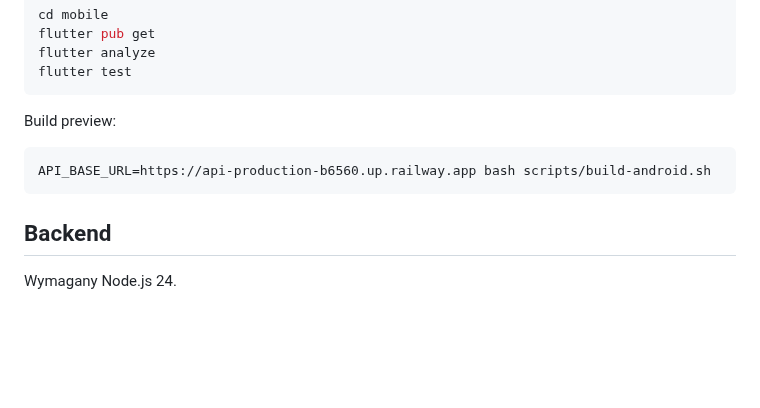
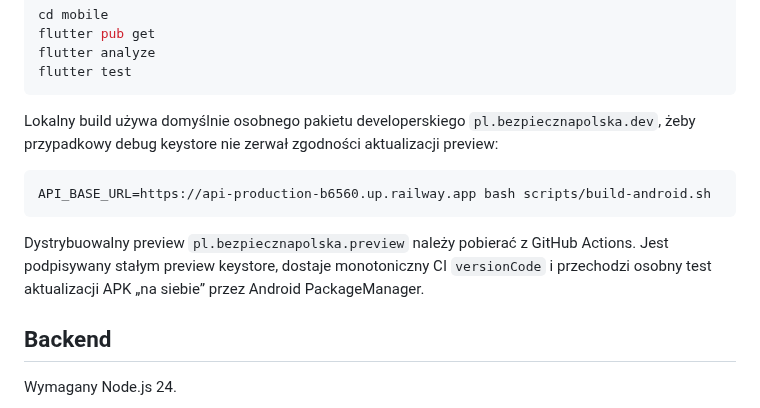
Before and after one commit to mmaatteusz/bezpieczna-polska, a Markdown page: README.md, the part around the change. GitHub-like rendering; blank space fills up the shorter version.

Commit message:
Clarify Android preview update chain

````diff
--- a/README.md
+++ b/README.md
@@ -136,11 +136,13 @@ flutter analyze
 flutter test
 ```
 
-Build preview:
+Lokalny build używa domyślnie osobnego pakietu developerskiego `pl.bezpiecznapolska.dev`, żeby przypadkowy debug keystore nie zerwał zgodności aktualizacji preview:
 
 ```sh
 API_BASE_URL=https://api-production-b6560.up.railway.app bash scripts/build-android.sh
 ```
+
+Dystrybuowalny preview `pl.bezpiecznapolska.preview` należy pobierać z GitHub Actions. Jest podpisywany stałym preview keystore, dostaje monotoniczny CI `versionCode` i przechodzi osobny test aktualizacji APK „na siebie” przez Android PackageManager.
 
 ## Backend
 
````
